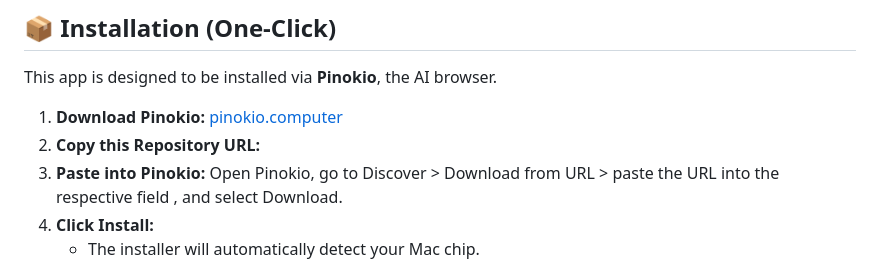
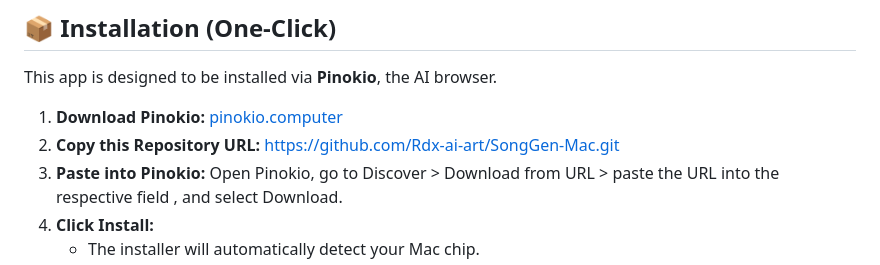
Before and after one commit to l3dlp-sandbox/SongGen-Mac, a Markdown page: README.md, the part around the change. Drawn GitHub-style.

```diff
--- a/README.md
+++ b/README.md
@@ -59,7 +59,7 @@ The original model requires massive NVIDIA GPUs. We have patched the entire depe
 This app is designed to be installed via **Pinokio**, the AI browser.
 
 1.  **Download Pinokio:** [pinokio.computer](https://pinokio.computer)
-2.  **Copy this Repository URL:**
+2.  **Copy this Repository URL:** https://github.com/Rdx-ai-art/SongGen-Mac.git
 3.  **Paste into Pinokio:** Open Pinokio, go to Discover > Download from URL > paste the URL into the respective field , and select Download.
 4.  **Click Install:**
     * The installer will automatically detect your Mac chip.
```
